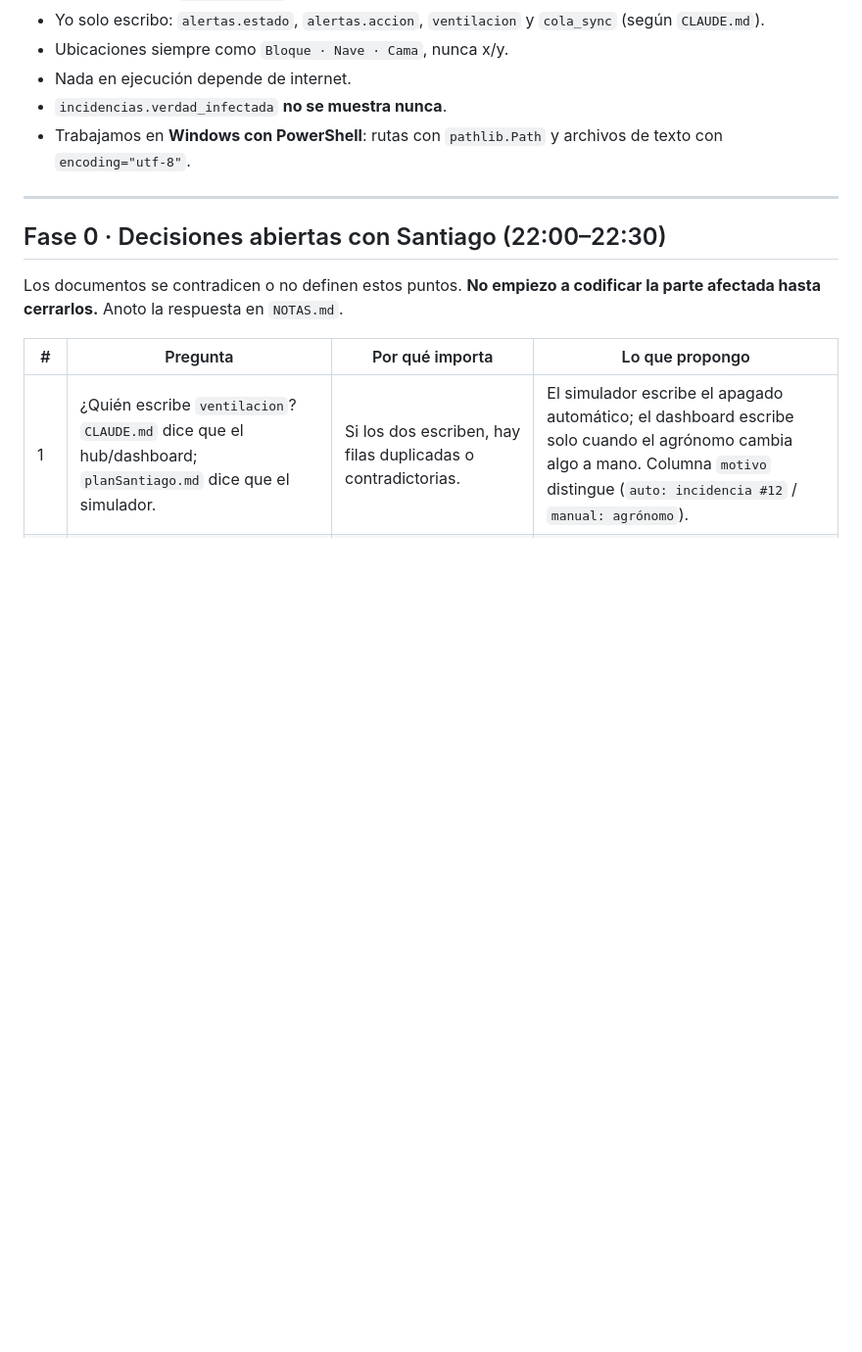
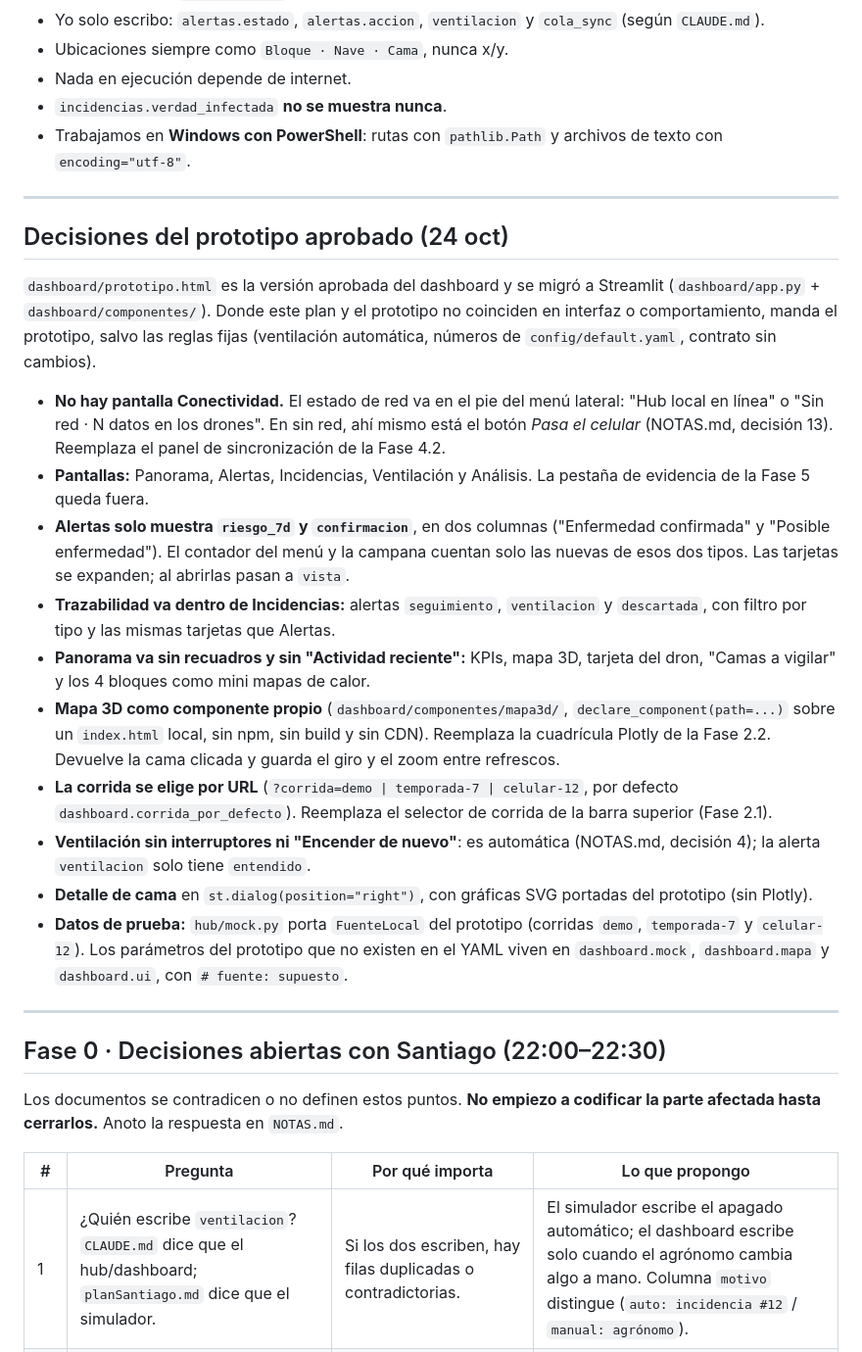
Before and after one commit to Samuel07M/sabana-hack, a Markdown page: planSamuel.md, the part around the change. Shown at 98% size. Rendered like a GitHub page; blank space fills up the shorter version.

Commit message:
docs: decisiones del prototipo en planSamuel y nota del mock en NOTAS
Co-Authored-By: Claude Opus 5.5 <noreply@anthropic.com>

```diff
--- a/planSamuel.md
+++ b/planSamuel.md
@@ -15,6 +15,23 @@ Lee primero `CLAUDE.md` (contrato de datos y convenciones) y `planSantiago.md` (
 - Nada en ejecución depende de internet.
 - `incidencias.verdad_infectada` **no se muestra nunca**.
 - Trabajamos en **Windows con PowerShell**: rutas con `pathlib.Path` y archivos de texto con `encoding="utf-8"`.
+
+---
+
+## Decisiones del prototipo aprobado (24 oct)
+
+`dashboard/prototipo.html` es la versión aprobada del dashboard y se migró a Streamlit (`dashboard/app.py` + `dashboard/componentes/`). Donde este plan y el prototipo no coinciden en interfaz o comportamiento, manda el prototipo, salvo las reglas fijas (ventilación automática, números de `config/default.yaml`, contrato sin cambios).
+
+- **No hay pantalla Conectividad.** El estado de red va en el pie del menú lateral: "Hub local en línea" o "Sin red · N datos en los drones". En sin red, ahí mismo está el botón *Pasa el celular* (NOTAS.md, decisión 13). Reemplaza el panel de sincronización de la Fase 4.2.
+- **Pantallas:** Panorama, Alertas, Incidencias, Ventilación y Análisis. La pestaña de evidencia de la Fase 5 queda fuera.
+- **Alertas solo muestra `riesgo_7d` y `confirmacion`**, en dos columnas ("Enfermedad confirmada" y "Posible enfermedad"). El contador del menú y la campana cuentan solo las nuevas de esos dos tipos. Las tarjetas se expanden; al abrirlas pasan a `vista`.
+- **Trazabilidad va dentro de Incidencias:** alertas `seguimiento`, `ventilacion` y `descartada`, con filtro por tipo y las mismas tarjetas que Alertas.
+- **Panorama va sin recuadros y sin "Actividad reciente":** KPIs, mapa 3D, tarjeta del dron, "Camas a vigilar" y los 4 bloques como mini mapas de calor.
+- **Mapa 3D como componente propio** (`dashboard/componentes/mapa3d/`, `declare_component(path=...)` sobre un `index.html` local, sin npm, sin build y sin CDN). Reemplaza la cuadrícula Plotly de la Fase 2.2. Devuelve la cama clicada y guarda el giro y el zoom entre refrescos.
+- **La corrida se elige por URL** (`?corrida=demo | temporada-7 | celular-12`, por defecto `dashboard.corrida_por_defecto`). Reemplaza el selector de corrida de la barra superior (Fase 2.1).
+- **Ventilación sin interruptores ni "Encender de nuevo"**: es automática (NOTAS.md, decisión 4); la alerta `ventilacion` solo tiene `entendido`.
+- **Detalle de cama** en `st.dialog(position="right")`, con gráficas SVG portadas del prototipo (sin Plotly).
+- **Datos de prueba:** `hub/mock.py` porta `FuenteLocal` del prototipo (corridas `demo`, `temporada-7` y `celular-12`). Los parámetros del prototipo que no existen en el YAML viven en `dashboard.mock`, `dashboard.mapa` y `dashboard.ui`, con `# fuente: supuesto`.
 
 ---
 
```
Also changed, not shown: NOTAS.md (+3 -0 lines).
